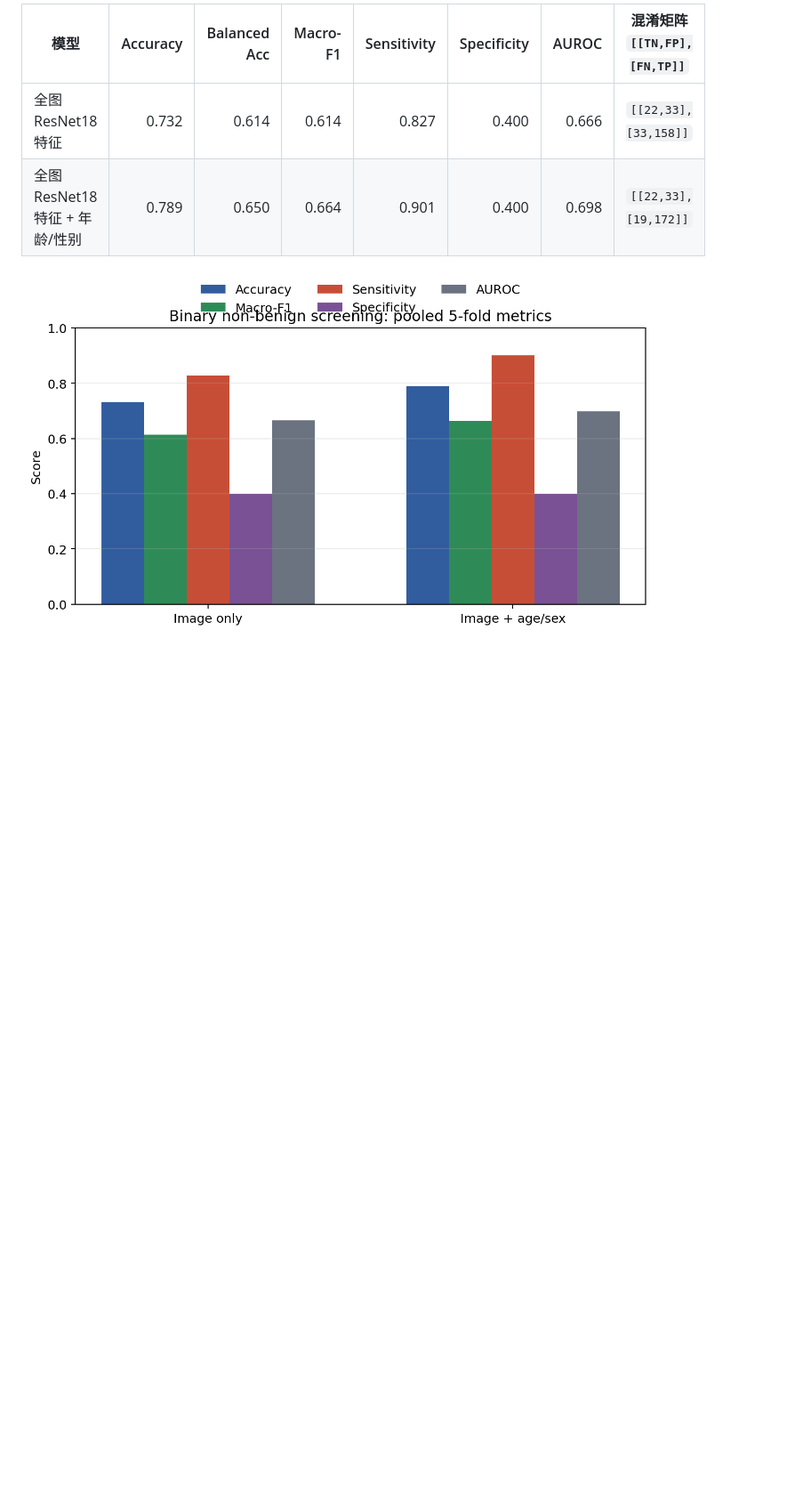
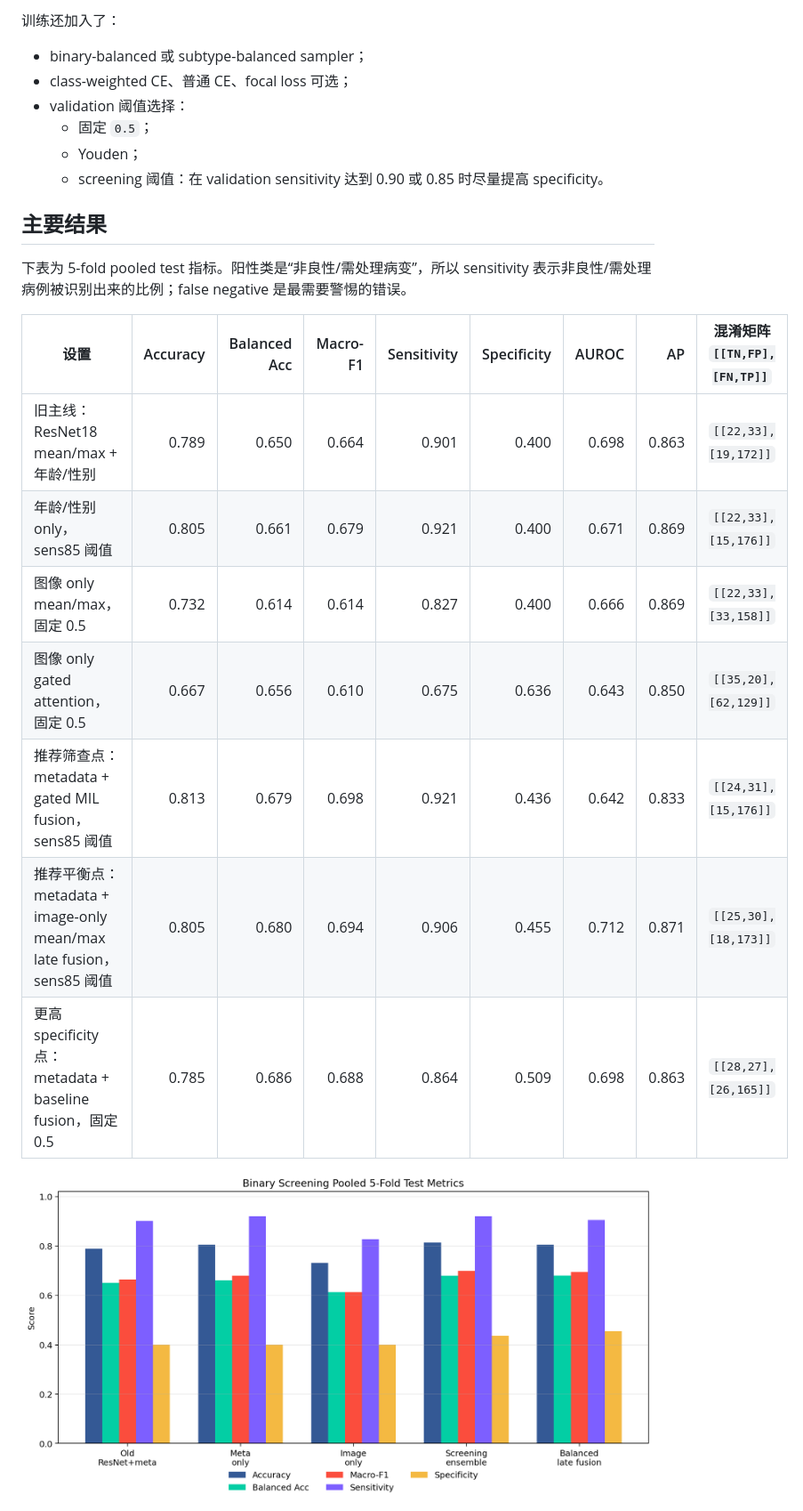
Before and after one commit to JH-Hoo/retroperitoneal-tumor-diagnosis, a Markdown page: reports/binary_benign_malignant_trial_report.md, the part around one of its changes. Shown at 89% size. Rendered like a GitHub page; pictures changed too: reports/assets/binary_trial_metrics.png; blank space fills up the shorter version.

```diff
--- a/reports/binary_benign_malignant_trial_report.md
+++ b/reports/binary_benign_malignant_trial_report.md
@@ -46,8 +47,26 @@ FUSION=1 FEATURE_NAME=features_cache_96slice_resnet18 POOLING=meanmax python scr
 
-| 模型 | Accuracy | Balanced Acc | Macro-F1 | Sensitivity | Specificity | AUROC | 混淆矩阵 `[[TN,FP],[FN,TP]]` |
-|---|---:|---:|---:|---:|---:|---:|---|
-| 全图 ResNet18 特征 | 0.732 | 0.614 | 0.614 | 0.827 | 0.400 | 0.666 | `[[22,33],[33,158]]` |
-| 全图 ResNet18 特征 + 年龄/性别 | 0.789 | 0.650 | 0.664 | 0.901 | 0.400 | 0.698 | `[[22,33],[19,172]]` |
+训练还加入了：
+
+- binary-balanced 或 subtype-balanced sampler；
+- class-weighted CE、普通 CE、focal loss 可选；
+- validation 阈值选择：
+  - 固定 `0.5`；
+  - Youden；
+  - screening 阈值：在 validation sensitivity 达到 0.90 或 0.85 时尽量提高 specificity。
+
+## 主要结果
+
+下表为 5-fold pooled test 指标。阳性类是“非良性/需处理病变”，所以 sensitivity 表示非良性/需处理病例被识别出来的比例；false negative 是最需要警惕的错误。
+
+| 设置 | Accuracy | Balanced Acc | Macro-F1 | Sensitivity | Specificity | AUROC | AP | 混淆矩阵 `[[TN,FP],[FN,TP]]` |
+|---|---:|---:|---:|---:|---:|---:|---:|---|
+| 旧主线：ResNet18 mean/max + 年龄/性别 | 0.789 | 0.650 | 0.664 | 0.901 | 0.400 | 0.698 | 0.863 | `[[22,33],[19,172]]` |
+| 年龄/性别 only，sens85 阈值 | 0.805 | 0.661 | 0.679 | 0.921 | 0.400 | 0.671 | 0.869 | `[[22,33],[15,176]]` |
+| 图像 only mean/max，固定 0.5 | 0.732 | 0.614 | 0.614 | 0.827 | 0.400 | 0.666 | 0.869 | `[[22,33],[33,158]]` |
+| 图像 only gated attention，固定 0.5 | 0.667 | 0.656 | 0.610 | 0.675 | 0.636 | 0.643 | 0.850 | `[[35,20],[62,129]]` |
+| 推荐筛查点：metadata + gated MIL fusion，sens85 阈值 | 0.813 | 0.679 | 0.698 | 0.921 | 0.436 | 0.642 | 0.833 | `[[24,31],[15,176]]` |
+| 推荐平衡点：metadata + image-only mean/max late fusion，sens85 阈值 | 0.805 | 0.680 | 0.694 | 0.906 | 0.455 | 0.712 | 0.871 | `[[25,30],[18,173]]` |
+| 更高 specificity 点：metadata + baseline fusion，固定 0.5 | 0.785 | 0.686 | 0.688 | 0.864 | 0.509 | 0.698 | 0.863 | `[[28,27],[26,165]]` |
 
 ![二分类指标对比](assets/binary_trial_metrics.png)
 
```
Also changed, not shown: other parts of reports/binary_benign_malignant_trial_report.md (+61 -18 lines), README.md (+24 -9 lines), reports/assets/binary_trial_confusion.png, 1 other file.
